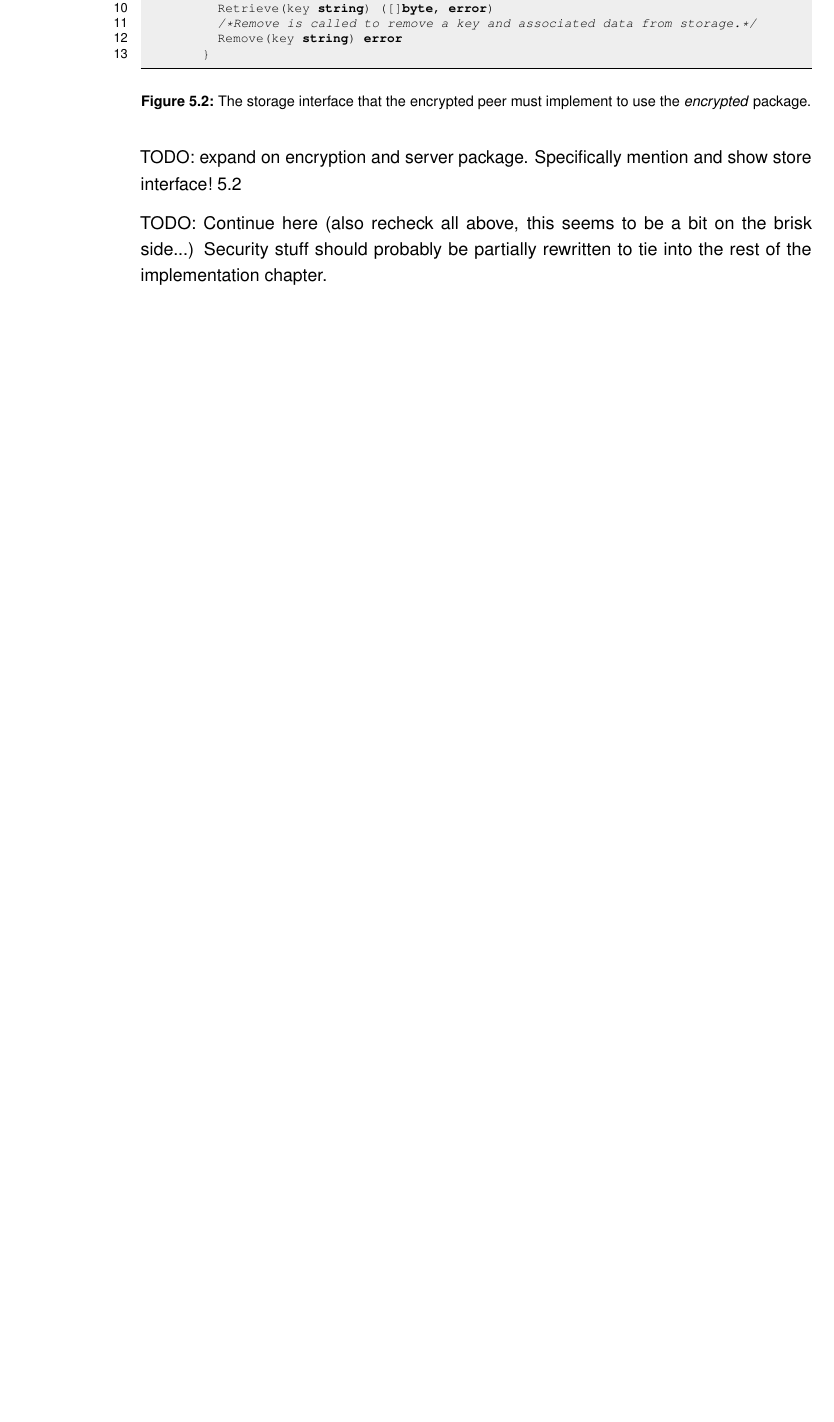
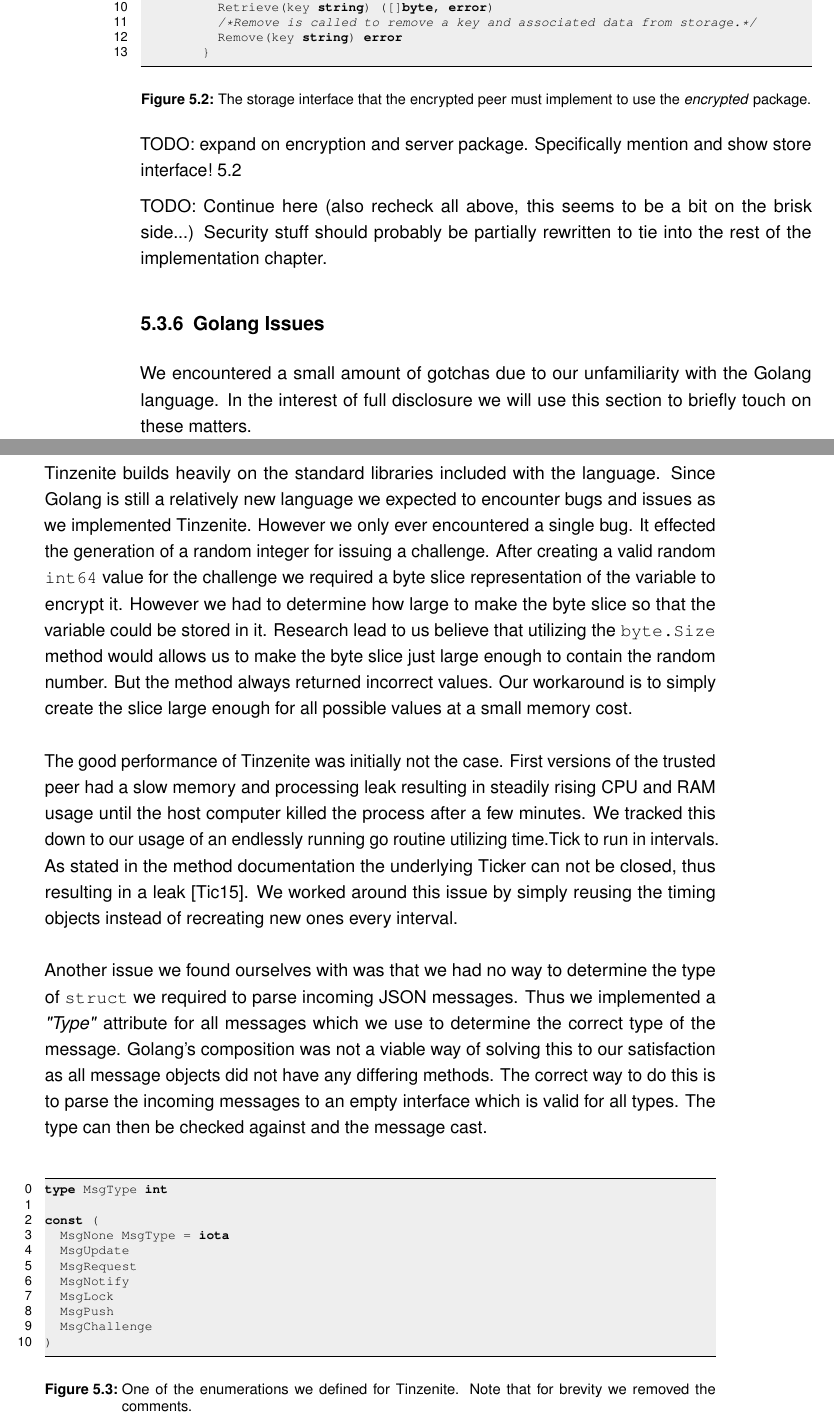
Before and after one commit to xamino/master_thesis, a LaTeX thesis (main.tex, which reads text/implementation.tex): part of page 66 of 86 before the commit and two parts of pages 66 and 67 of 88 after it, the two joined at a grey line, cut so that both start at the same text, the shorter picture padded with empty space. Compiled offline with pdfLaTeX.

Commit message:
impl: golang issues

```diff
--- a/text/implementation.tex
+++ b/text/implementation.tex
@@ -234,5 +241,3 @@ Once the friend request has been accepted and the trusted peer has been connecte
 For a new trusted peer that includes fetching the complete current state of the directory.
 Once the transfers are complete the bootstrapping code finishes and the directory can now be started as a normal trusted peer.
 
-\subsection{Server}
-\label{sub:Server}
@@ -239,3 +248,4 @@ Once the transfers are complete the bootstrapping code finishes and the director
+\label{sub:Server Program}
 
 \begin{figure}[htp]
     \begin{lstlisting}[language=golang,firstnumber=0]
@@ -264,3 +274,47 @@ Specifically mention and show store interface!~\ref{golang:storage_interface}
 %TODO continue here
 TODO: Continue here (also recheck all above, this seems to be a bit on the brisk side...)
 Security stuff should probably be partially rewritten to tie into the rest of the implementation chapter.
+
+\subsection{Golang Issues}
+\label{sub:Golang Issues}
+
+We encountered a small amount of gotchas due to our unfamiliarity with the Golang language.
+In the interest of full disclosure we will use this section to briefly touch on these matters.
+
+Tinzenite builds heavily on the standard libraries included with the language.
+Since Golang is still a relatively new language we expected to encounter bugs and issues as we implemented Tinzenite.
+However we only ever encountered a single bug.
+It effected the generation of a random integer for issuing a challenge.
+After creating a valid random \texttt{int64} value for the challenge we required a byte slice representation of the variable to encrypt it.
+However we had to determine how large to make the byte slice so that the variable could be stored in it.
+Research lead to us believe that utilizing the \texttt{byte.Size} method would allows us to make the byte slice just large enough to contain the random number.
+But the method always returned incorrect values.
+Our workaround is to simply create the slice large enough for all possible values at a small memory cost.
+
+The good performance of Tinzenite was initially not the case.
+First versions of the trusted peer had a slow memory and processing leak resulting in steadily rising CPU and RAM usage until the host computer killed the process after a few minutes.
+We tracked this down to our usage of an endlessly running go routine utilizing time.Tick to run in intervals.
+As stated in the method documentation the underlying Ticker can not be closed, thus resulting in a leak~\cite{web:site:golang:time:tick}.
+We worked around this issue by simply reusing the timing objects instead of recreating new ones every interval.
+
+Another issue we found ourselves with was that we had no way to determine the type of \texttt{struct} we required to parse incoming JSON messages.
+Thus we implemented a \textit{"Type"} attribute for all messages which we use to determine the correct type of the message.
+Golang's composition was not a viable way of solving this to our satisfaction as all message objects did not have any differing methods.
+The correct way to do this is to parse the incoming messages to an empty interface which is valid for all types.
+The type can then be checked against and the message cast.
+
+\begin{figure}[htp]
+    \begin{lstlisting}[language=golang,firstnumber=0]
+type MsgType int
+
+const (
+	MsgNone MsgType = iota
+	MsgUpdate
+	MsgRequest
+	MsgNotify
+	MsgLock
+	MsgPush
+	MsgChallenge
+)
+    \end{lstlisting}
+\caption[Golang Enum Example]{One of the enumerations we defined for Tinzenite. Note that for brevity we removed the comments.}
```
Also changed, not shown: cite.bib (+9 -0 lines), text/implementation.tex (23 more changed lines).
